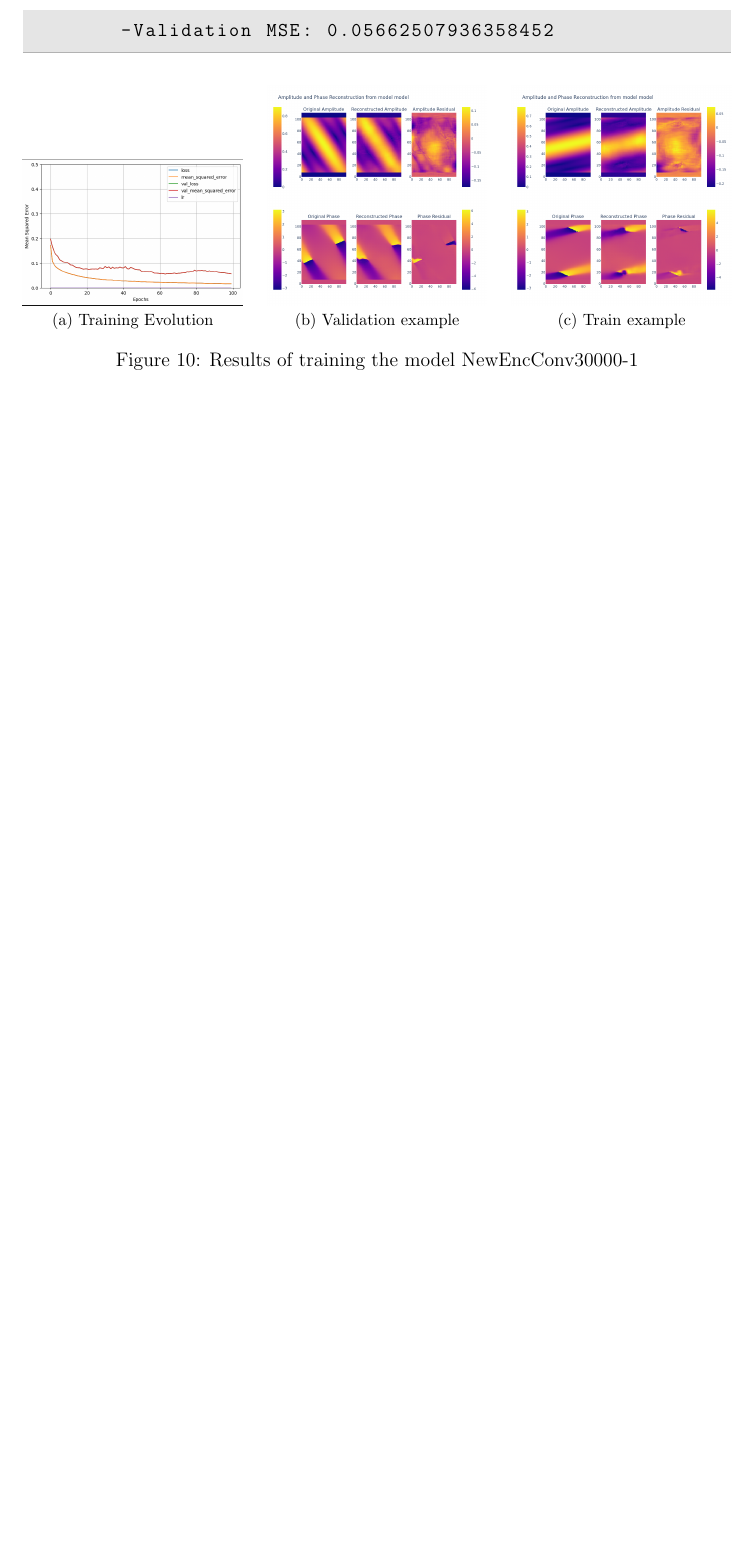
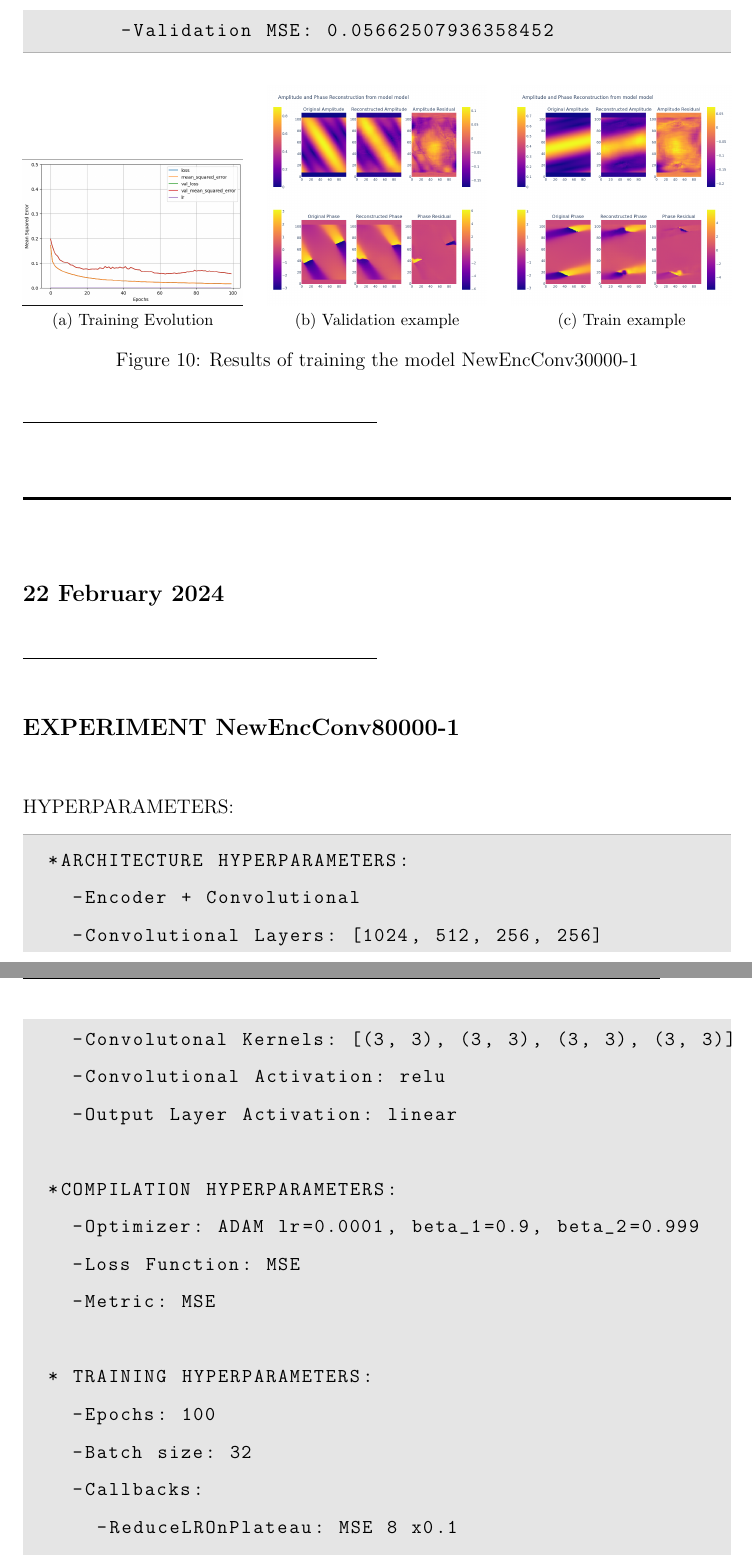
Before and after one commit to Dacarpe03/PLImageReconstruction, a LaTeX document (LabNotebook/0_main.tex, which reads LabNotebook/AmplitudePhaseReconstruction/Days/ap-20240222.tex, LabNotebook/Experiments/ap-NewEncConv80000-1.tex): part of page 22 of 22 before the commit and two parts of pages 22 and 23 of 24 after it, the two joined at a grey line, cut so that both start at the same text, the shorter picture padded with empty space. The pictures show the PDF file LabNotebook/0_main.pdf that the author committed with the source.

Commit message:
Add NewEncConv80000-1 experiment

```diff
--- /dev/null
+++ b/LabNotebook/AmplitudePhaseReconstruction/Days/ap-20240222.tex
@@ -0,0 +1,5 @@
+\newday{22 February 2024}
+
+	\input{Experiments/ap-NewEncConv80000-1}
+
+\finishday
--- /dev/null
+++ b/LabNotebook/Experiments/ap-NewEncConv80000-1.tex
@@ -0,0 +1,28 @@
+\rule{0.5\textwidth}{0.5pt}\\
+
+	{\large \textbf{EXPERIMENT NewEncConv80000-1}}\\
+
+	{\normalsize HYPERPARAMETERS:}
+	\begin{lstlisting}
+	*ARCHITECTURE HYPERPARAMETERS:
+		-Encoder + Convolutional
+		-Convolutional Layers: [1024, 512, 256, 256]
+		-Convolutonal Kernels: [(3, 3), (3, 3), (3, 3), (3, 3)]
+		-Convolutional Activation: relu
+		-Output Layer Activation: linear
+
+	*COMPILATION HYPERPARAMETERS:
+		-Optimizer: ADAM lr=0.0001, beta_1=0.9, beta_2=0.999
+		-Loss Function: MSE
+		-Metric: MSE
+
+	* TRAINING HYPERPARAMETERS:
+		-Epochs: 100
+		-Batch size: 32
+		-Callbacks:
+			-ReduceLROnPlateau: MSE 8 x0.1
+			-Early Stop: MSE 15
+	\end{lstlisting}
+
+	{\normalsize VISUALIZATION:}
+	\begin{lstlisting}
@@ -0,0 +32 @@
+	\end{lstlisting}
@@ -0,0 +39,9 @@
+		\includegraphics[ width=0.31\textwidth]{ap-NewEncConv80000-1-val.png}}
+		\hspace{\fill}
+		\subfloat[Train example]{%
+		\includegraphics[ width=0.31\textwidth]{ap-NewEncConv80000-1-train.png}}\\
+		\caption{Results of training the model NewEncConv80000-1}
+	\end{figure*}
+
+\FloatBarrier
+\rule{0.5\textwidth}{0.5pt}\\
```
Also changed, not shown: AmpPhaseReconstruction/models_descriptions.txt (+26 -0 lines), LabNotebook/AmplitudePhaseReconstruction/AmpPhaseNotes.tex (+1 -0 lines), LabNotebook/0_main.pdf, LabNotebook/Experiments/ExpImages/ap-NewEncConv80000-1-train.png (added), LabNotebook/Experiments/ExpImages/ap-NewEncConv80000-1-val.png (added), LabNotebook/Experiments/ap-NewEncConv80000-1.tex (9 more changed lines), 2 other files.
